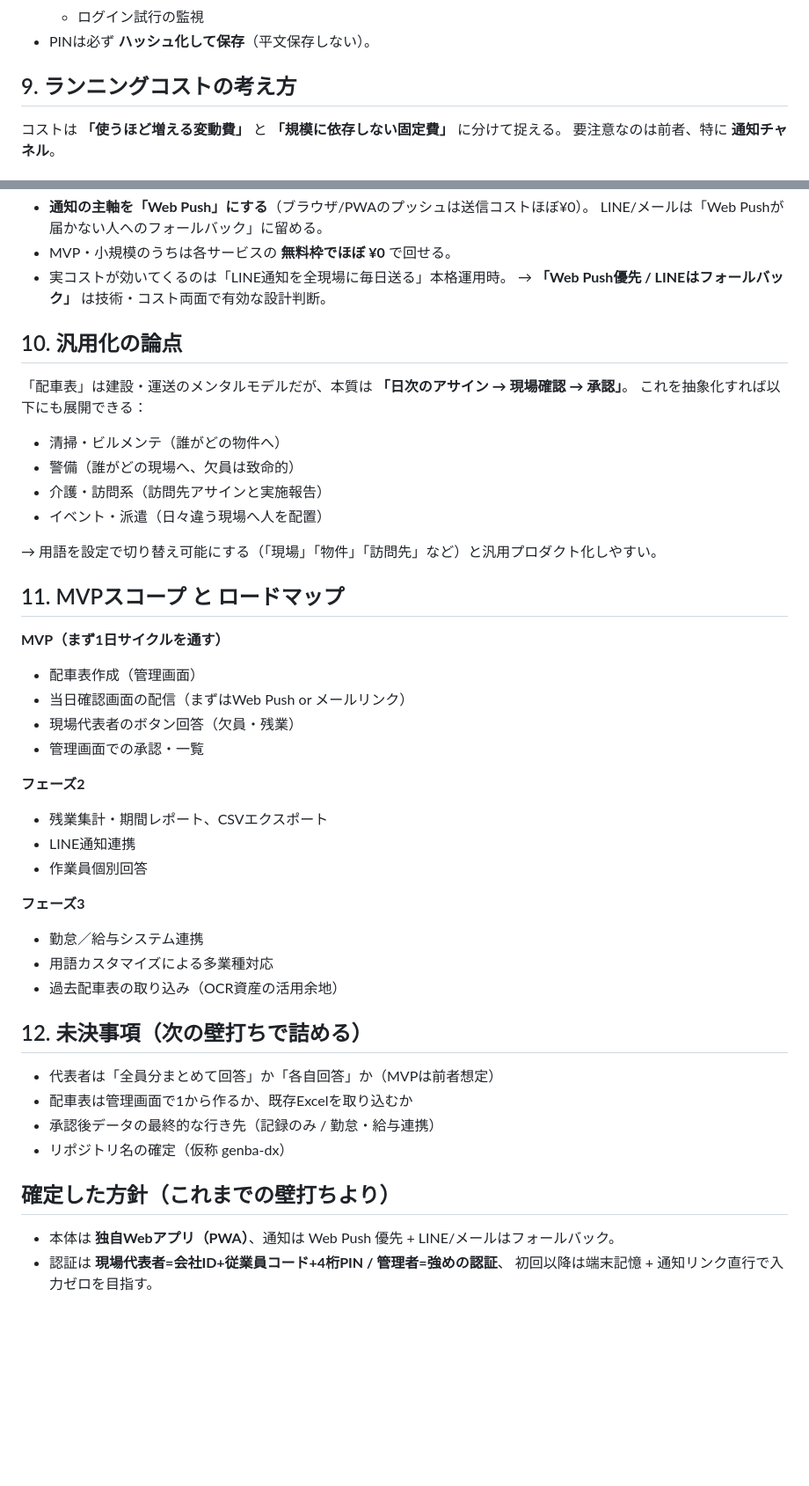
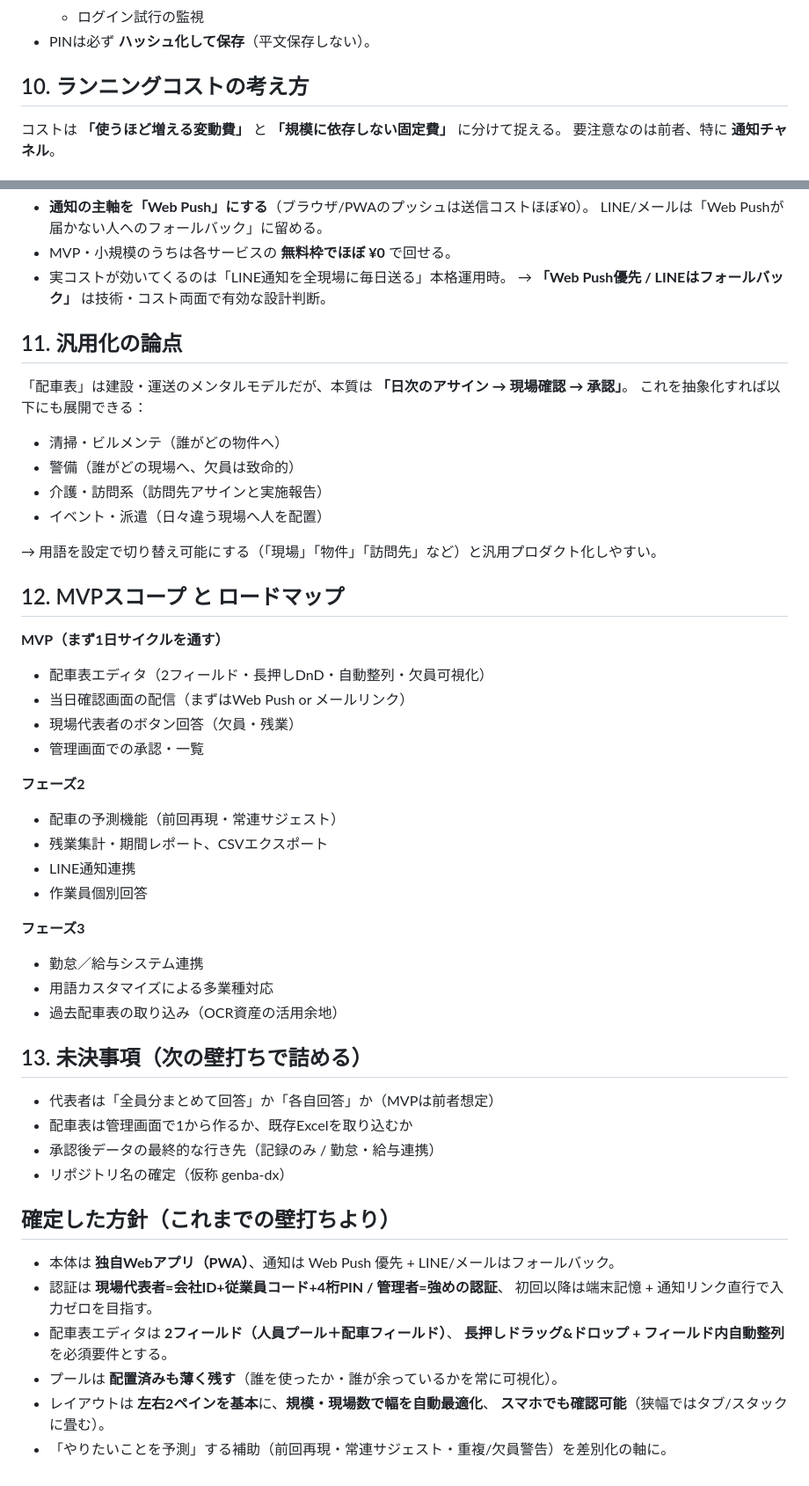
Before and after one commit to yuki-morimori/-, a Markdown page: docs/genba-dx/concept.md, 2 parts joined by grey strips. Shown at 88% size. Drawn GitHub-style; blank space fills up the shorter version.

Commit message:
docs: 配車表エディタUI設計セクションを追記（2フィールド/長押しDnD/レスポンシブ/予測）

```diff
--- a/docs/genba-dx/concept.md
+++ b/docs/genba-dx/concept.md
@@ -144,7 +192,7 @@ company        会社（テナント）
   - ログイン試行の監視
 - PINは必ず **ハッシュ化して保存**（平文保存しない）。
 
-## 9. ランニングコストの考え方
+## 10. ランニングコストの考え方
 
 コストは **「使うほど増える変動費」** と **「規模に依存しない固定費」** に分けて捉える。
 要注意なのは前者、特に **通知チャネル**。
@@ -171,7 +219,7 @@ company        会社（テナント）
 - 実コストが効いてくるのは「LINE通知を全現場に毎日送る」本格運用時。
   → **「Web Push優先 / LINEはフォールバック」** は技術・コスト両面で有効な設計判断。
 
-## 10. 汎用化の論点
+## 11. 汎用化の論点
 
 「配車表」は建設・運送のメンタルモデルだが、本質は **「日次のアサイン → 現場確認 → 承認」**。
 これを抽象化すれば以下にも展開できる：
@@ -183,15 +231,16 @@ company        会社（テナント）
 
 → 用語を設定で切り替え可能にする（「現場」「物件」「訪問先」など）と汎用プロダクト化しやすい。
 
-## 11. MVPスコープ と ロードマップ
+## 12. MVPスコープ と ロードマップ
 
 **MVP（まず1日サイクルを通す）**
-- 配車表作成（管理画面）
+- 配車表エディタ（2フィールド・長押しDnD・自動整列・欠員可視化）
 - 当日確認画面の配信（まずはWeb Push or メールリンク）
 - 現場代表者のボタン回答（欠員・残業）
 - 管理画面での承認・一覧
 
 **フェーズ2**
+- 配車の予測機能（前回再現・常連サジェスト）
 - 残業集計・期間レポート、CSVエクスポート
 - LINE通知連携
 - 作業員個別回答
@@ -201,7 +250,7 @@ company        会社（テナント）
 - 用語カスタマイズによる多業種対応
 - 過去配車表の取り込み（OCR資産の活用余地）
 
-## 12. 未決事項（次の壁打ちで詰める）
+## 13. 未決事項（次の壁打ちで詰める）
 
 - 代表者は「全員分まとめて回答」か「各自回答」か（MVPは前者想定）
 - 配車表は管理画面で1から作るか、既存Excelを取り込むか
@@ -213,3 +262,9 @@ company        会社（テナント）
 - 本体は **独自Webアプリ（PWA）**、通知は Web Push 優先 + LINE/メールはフォールバック。
 - 認証は **現場代表者=会社ID+従業員コード+4桁PIN / 管理者=強めの認証**、
   初回以降は端末記憶 + 通知リンク直行で入力ゼロを目指す。
+- 配車表エディタは **2フィールド（人員プール＋配車フィールド）**、
+  **長押しドラッグ&ドロップ + フィールド内自動整列** を必須要件とする。
+- プールは **配置済みも薄く残す**（誰を使ったか・誰が余っているかを常に可視化）。
+- レイアウトは **左右2ペインを基本**に、**規模・現場数で幅を自動最適化**、
+  **スマホでも確認可能**（狭幅ではタブ/スタックに畳む）。
+- 「やりたいことを予測」する補助（前回再現・常連サジェスト・重複/欠員警告）を差別化の軸に。
```
Also changed, not shown: other parts of docs/genba-dx/concept.md (+53 -5 lines).
